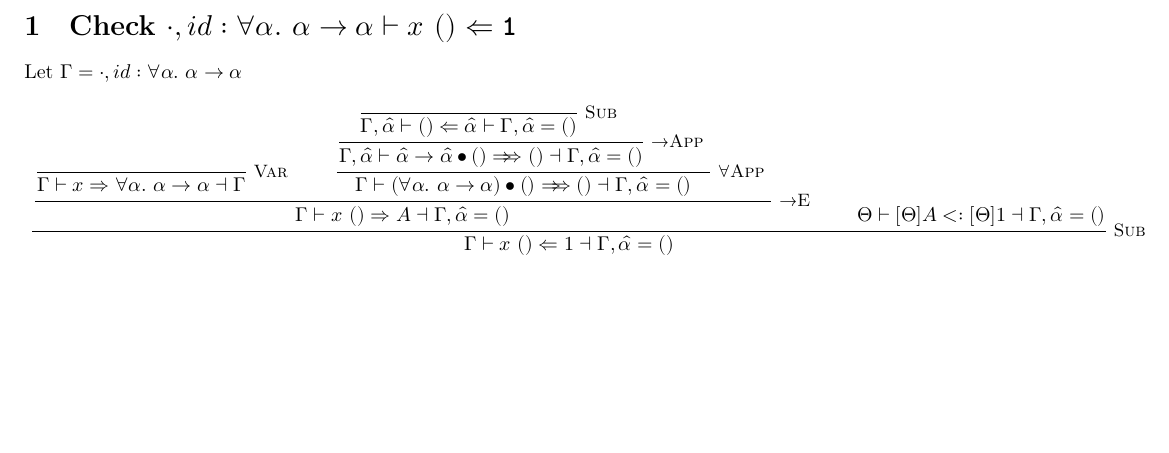
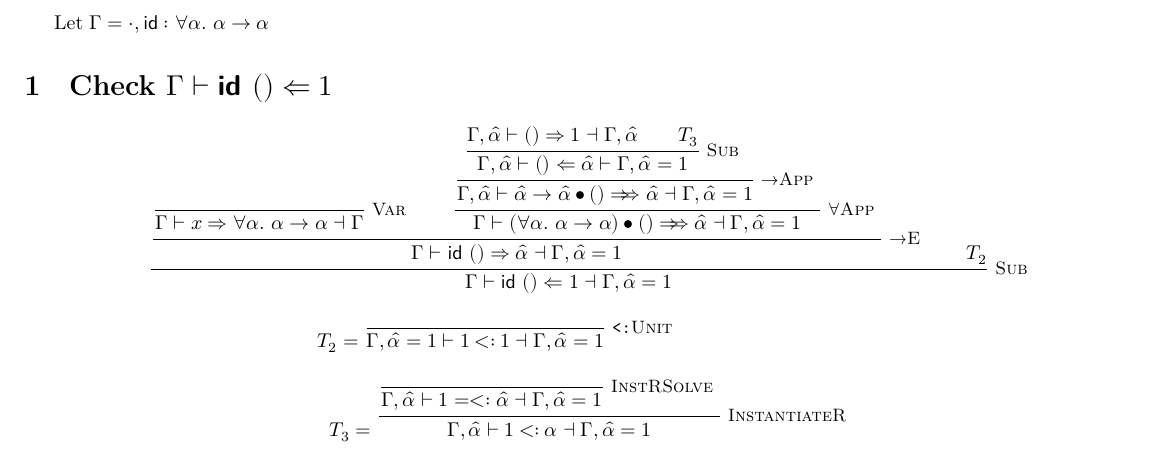
Before and after one commit to adamschoenemann/clofrp, a LaTeX document (derivations.tex): part of the page, cut so that both start at the same text, the shorter picture padded with empty space. Compiled offline with XeLaTeX.

Commit message:
small changes

```diff
--- a/derivations.tex
+++ b/derivations.tex
@@ -17,6 +17,7 @@
 \usepackage{fancyhdr}
 \usepackage[a4paper,left=0.5cm,right=0.5cm,top=2.5cm,bottom=2.5cm]{geometry}
 \usepackage[cm]{sfmath}
+\usepackage{verbatim}
 
 
 \newcommand{\code}[1]{\texttt{#1}}
@@ -27,23 +29,57 @@
 \newcommand{\Sub}[0]{\quad \textsc{[Sub]}}
 \newcommand{\Var}[0]{\quad \textsc{[Var]}}
 \newcommand{\arrE}[0]{\quad \textsc{[→E]}}
+\newcommand{\id}[0]{\textsf{id}}
+
+\begin{comment}
+
+                                                  --------------------------- InstRSolve
+                                                   Γ,^α ⊢ 1 =<: ^α ⊣ Γ,^α=1
+                                               ------------------------------------- InstantiateR
+                         Γ,^α ⊢ () ⇒ 1 ⊣ Γ,^α   Γ,^α ⊢ 1 <: α ⊣ Γ,^α=1
+                         ------------------------------------------------------------ Sub
+                                Γ,^α ⊢ () ⇐ ^α ⊣ Γ,^α=1
+                         ------------------------------------- →App
+                           Γ,^α ⊢ ^α → ^α ∙ () ⇒⇒ ^α ⊣ Γ,^α=1
+                          ------------------------------------- ∀App
+ Γ ⊢ id ⇒ ∀a. a → a ⊣ Γ     Γ ⊢ (∀a. a → a) ∙ () ⇒⇒ ^α ⊣ Γ,^α=1
+ --------------------------------------------------------------- →E     ----------------------------------------------- <:Unit
+ Γ ⊢ id () ⇒ ^α ⊣ Γ,^α=1                                                Γ,^α=1 ⊢ 1 <: 1 ⊣ Γ,^α=1
+ ---------------------------------------------------------------------------------------------------------------------- Sub
+ Γ ⊢ id () ⇐ 1 ⊣ Γ,^α=1
+\end{comment}
 
 \begin{document}
 
 
-\section{Check $⋅, id : \idty ⊢ x\ () ⇐ \code{1}$}
-Let $Γ = ⋅, id : \idty$
+Let $Γ = ⋅, \id : \idty$
+\section{Check $Γ ⊢ \id\ () ⇐ 1$}
 \begin{mathpar}
+
 \inferrule* [right=Sub] {
   \inferrule* [right=→E] {
-    \inferrule* [right=Var] { }{Γ ⊢ x ⇒ \idty ⊣ Γ} \\
+    \inferrule* [right=Var] { }{Γ ⊢ x ⇒ \idty ⊣ Γ} \and
     \inferrule* [right=$∀$App] {
       \inferrule* [right=→App] {
-        \inferrule* [right=Sub] { } {Γ, \ahat ⊢ () ⇐ \ahat ⊢ Γ, \ahat = ()}
-      } {Γ, \ahat ⊢ \ahat → \ahat ∙ () \dblArr () ⊣ Γ, \ahat = ()}
-    } {Γ ⊢ (\idty) ∙ () \dblArr () ⊣ Γ, \ahat = ()}
-  } {Γ ⊢ x\ () ⇒ A ⊣ Γ, \ahat = ()} \\
-  Θ ⊢ [Θ]A <: [Θ]1 ⊣ Γ, \ahat = ()
-} {Γ ⊢ x\ () ⇐ 1 ⊣ Γ, \ahat = ()}
+        \inferrule* [right=Sub]
+        { Γ,\ahat ⊢ () ⇒ 1 ⊣ Γ,\ahat \and T_3 }
+        { Γ,\ahat ⊢ () ⇐ \ahat ⊢ Γ,\ahat=1 }
+      } {Γ,\ahat ⊢ \ahat → \ahat ∙ () \dblArr \ahat ⊣ Γ,\ahat=1}
+    } {Γ ⊢ (\idty) ∙ () \dblArr \ahat ⊣ Γ,\ahat=1}
+  } {Γ ⊢ \id\ () ⇒ \ahat ⊣ Γ,\ahat=1} \and T_2
+} {Γ ⊢ \id\ () ⇐ 1 ⊣ Γ,\ahat=1}
+
+\\
+T_2 = \inferrule* [right=\code{<:}Unit]
+  { }
+  { Γ,\ahat=1 ⊢ 1 \subt 1 ⊣ Γ,\ahat=1 }
+
+\\
+T_3 = \inferrule* [right=InstantiateR]
+          { \inferrule* [right=InstRSolve]
+            { }
+            { Γ,\ahat ⊢ 1 =<: \ahat ⊣ Γ,\ahat=1 }
+          }
+          { Γ,\ahat ⊢ 1 \subt α ⊣ Γ,\ahat=1 }
 \end{mathpar}
 \end{document}
```
Also changed, not shown: derivations.tex (1 more changed lines), 1 other file.
